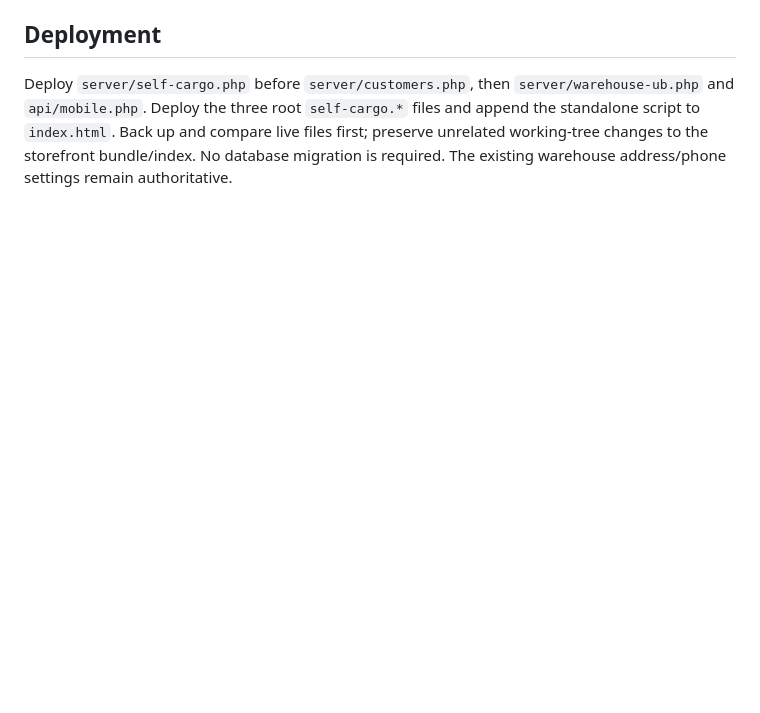
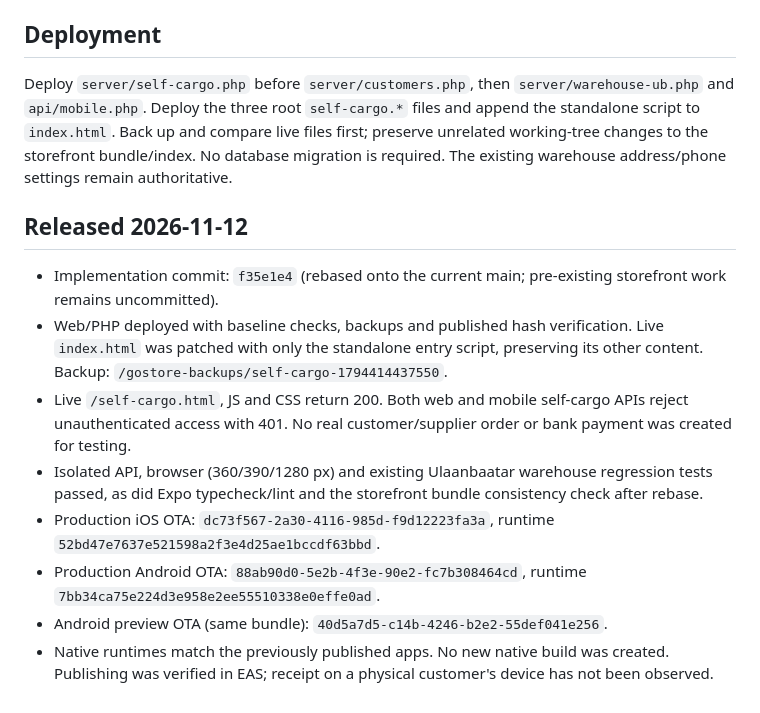
Before and after one commit to mop03ko/gostore.mn, a Markdown page: docs/self-cargo.md, the part around the change. Rendered like a GitHub page; blank space fills up the shorter version.

Commit message:
Record self-cargo web and mobile OTA deployment

```diff
--- a/docs/self-cargo.md
+++ b/docs/self-cargo.md
@@ -32,3 +32,14 @@ The isolated tests cover web/mobile auth, ownership, CSRF, invalid input, idempo
 ## Deployment
 
 Deploy `server/self-cargo.php` before `server/customers.php`, then `server/warehouse-ub.php` and `api/mobile.php`. Deploy the three root `self-cargo.*` files and append the standalone script to `index.html`. Back up and compare live files first; preserve unrelated working-tree changes to the storefront bundle/index. No database migration is required. The existing warehouse address/phone settings remain authoritative.
+
+## Released 2026-11-12
+
+- Implementation commit: `f35e1e4` (rebased onto the current main; pre-existing storefront work remains uncommitted).
+- Web/PHP deployed with baseline checks, backups and published hash verification. Live `index.html` was patched with only the standalone entry script, preserving its other content. Backup: `/gostore-backups/self-cargo-1794414437550`.
+- Live `/self-cargo.html`, JS and CSS return 200. Both web and mobile self-cargo APIs reject unauthenticated access with 401. No real customer/supplier order or bank payment was created for testing.
+- Isolated API, browser (360/390/1280 px) and existing Ulaanbaatar warehouse regression tests passed, as did Expo typecheck/lint and the storefront bundle consistency check after rebase.
+- Production iOS OTA: `dc73f567-2a30-4116-985d-f9d12223fa3a`, runtime `52bd47e7637e521598a2f3e4d25ae1bccdf63bbd`.
+- Production Android OTA: `88ab90d0-5e2b-4f3e-90e2-fc7b308464cd`, runtime `7bb34ca75e224d3e958e2ee55510338e0effe0ad`.
+- Android preview OTA (same bundle): `40d5a7d5-c14b-4246-b2e2-55def041e256`.
+- Native runtimes match the previously published apps. No new native build was created. Publishing was verified in EAS; receipt on a physical customer's device has not been observed.
```
